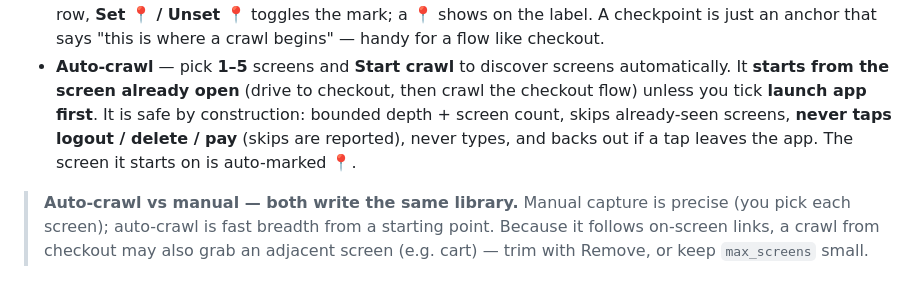
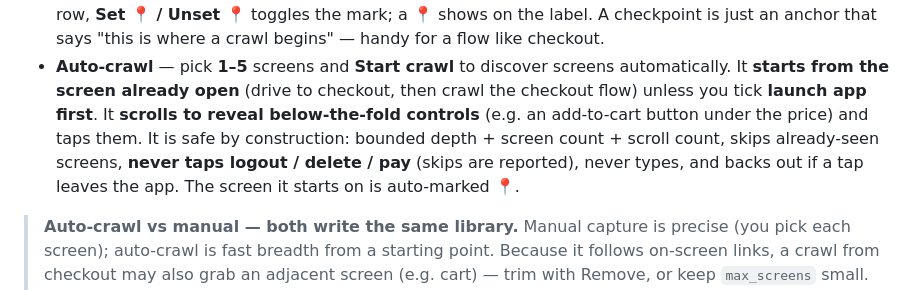
Before and after one commit to Sicariusa/mobile-testing, a Markdown page: docs/WEB_PANEL_GUIDE.md, the part around the change. Rendered like a GitHub page.

```diff
--- a/docs/WEB_PANEL_GUIDE.md
+++ b/docs/WEB_PANEL_GUIDE.md
@@ -118,10 +118,12 @@ That is the entire workflow with no terminal beyond step 1's `py cli.py web`
   crawl begins" — handy for a flow like checkout.
 - **Auto-crawl** — pick **1–5** screens and **Start crawl** to discover screens
   automatically. It **starts from the screen already open** (drive to checkout,
-  then crawl the checkout flow) unless you tick **launch app first**. It is safe
-  by construction: bounded depth + screen count, skips already-seen screens,
-  **never taps logout / delete / pay** (skips are reported), never types, and
-  backs out if a tap leaves the app. The screen it starts on is auto-marked 📍.
+  then crawl the checkout flow) unless you tick **launch app first**. It **scrolls
+  to reveal below-the-fold controls** (e.g. an add-to-cart button under the price)
+  and taps them. It is safe by construction: bounded depth + screen count + scroll
+  count, skips already-seen screens, **never taps logout / delete / pay** (skips
+  are reported), never types, and backs out if a tap leaves the app. The screen it
+  starts on is auto-marked 📍.
 
 > **Auto-crawl vs manual — both write the same library.** Manual capture is
 > precise (you pick each screen); auto-crawl is fast breadth from a starting
```
Also changed, not shown: CHANGELOG.md (+22 -0 lines), docs/ARCHITECTURE.md (+25 -0 lines).
